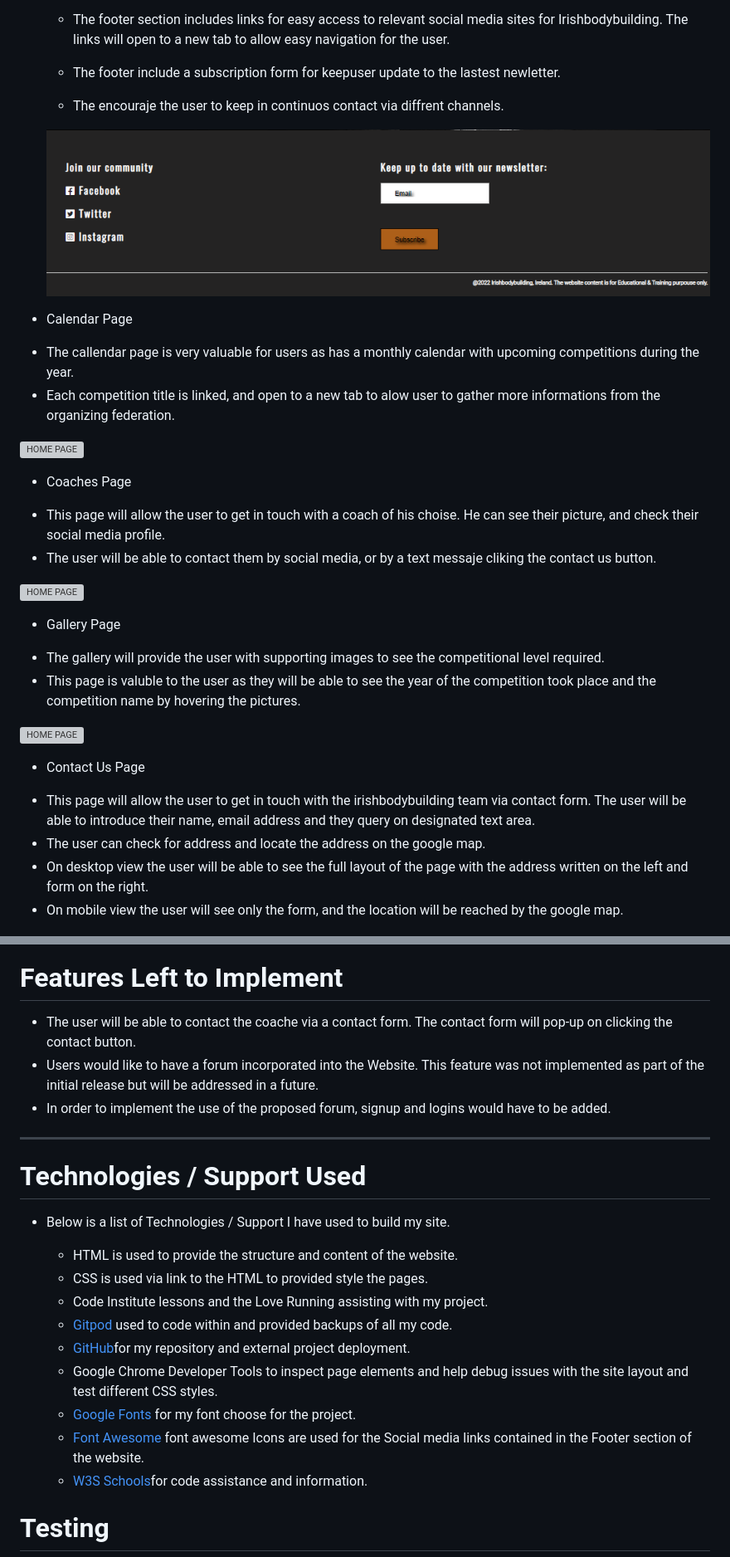
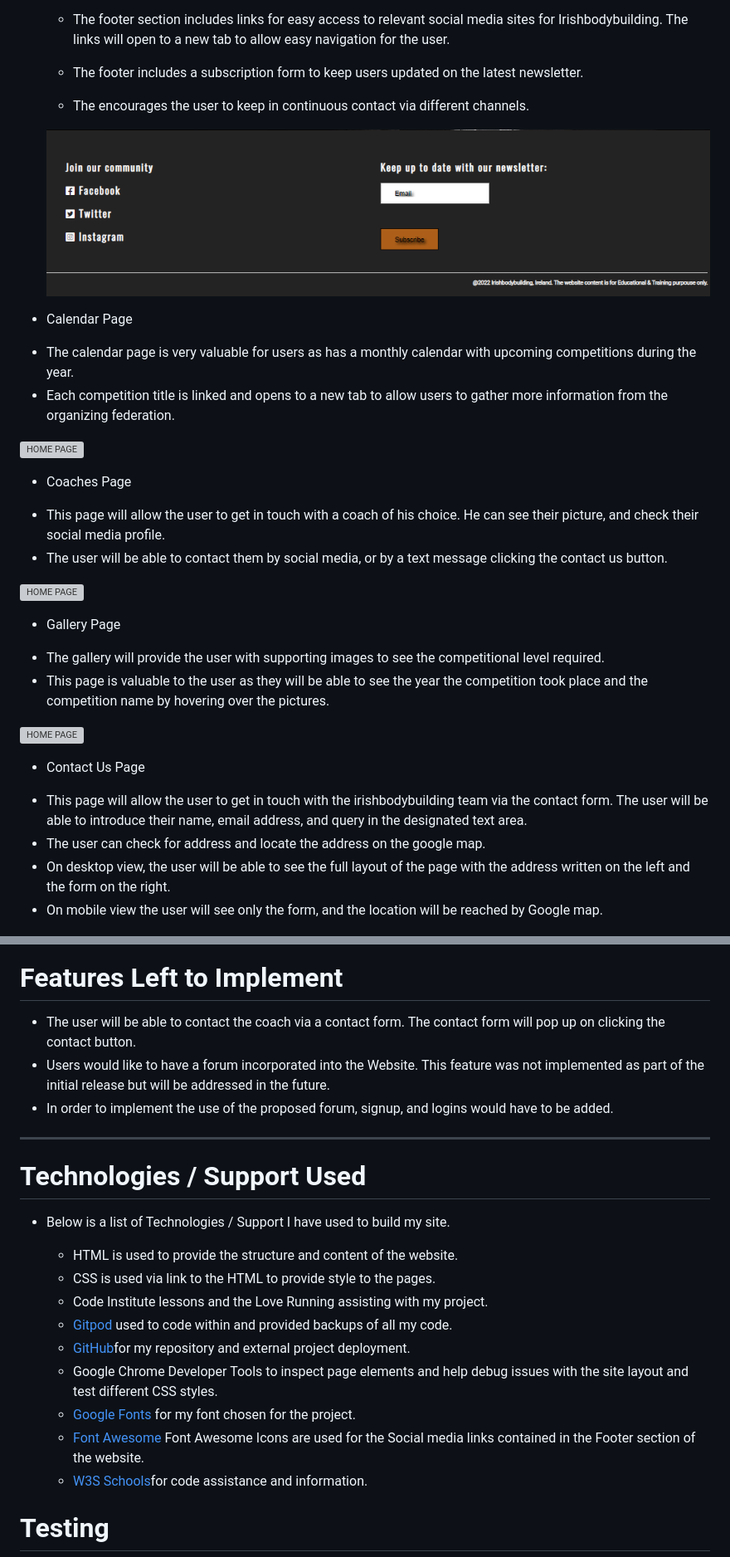
Before and after one commit to fitabigail/irishbodybuilding, a Markdown page: README.md, 2 parts joined by grey strips. Shown at 83% size. Drawn GitHub-style; grey boxes are pictures that could not be loaded.

```diff
--- a/README.md
+++ b/README.md
@@ -96,39 +96,39 @@ At the bottom of each page the user can easy access the media icons for Facebook
 
   + The footer section includes links for  easy access to relevant social media sites for Irishbodybuilding. The links will open to a new tab to allow easy navigation for the user.
 
-  + The footer include a subscription form for keepuser update to the lastest newletter.
-  + The encouraje the user to keep in continuos contact via diffrent channels.
+  + The footer includes a subscription form to keep users updated on the latest newsletter.
+  + The encourages the user to keep in continuous contact via different channels.
 
   ![HOME PAGE](./assets/reademeimg/footer.png)
 
 * Calendar Page
 
-+ The callendar page is very valuable for users as has a monthly calendar with upcoming competitions during the year.
-+ Each competition title is linked, and open to a new tab to alow user to gather more informations from the organizing federation.
++ The calendar page is very valuable for users as has a monthly calendar with upcoming competitions during the year.
++ Each competition title is linked and opens to a new tab to allow users to gather more information from the organizing federation.
 
 ![HOME PAGE](./assets/reademeimg/calendar.png)
 
 * Coaches Page
 
-+ This page will allow the user to get in touch with a coach of his choise. He can see their picture, and check their social media profile.
-+ The user will be able to contact them by social media, or by a text messaje cliking the contact us button.
++ This page will allow the user to get in touch with a coach of his choice. He can see their picture, and check their social media profile.
++ The user will be able to contact them by social media, or by a text message clicking the contact us button.
 
 ![HOME PAGE](./assets/reademeimg/coaches.png)
 
 * Gallery Page
 
 + The gallery will provide the user with supporting images to see the competitional level required.
-+ This page is valuble to the user as they will be able to see the year of the competition took place and the competition name by hovering the pictures.
++ This page is valuable to the user as they will be able to see the year the competition took place and the competition name by hovering over the pictures.
 
 
 ![HOME PAGE](./assets/reademeimg/gallery.png)
 
 * Contact Us Page
 
-+ This page will allow the user to get in touch with the irishbodybuilding team via contact form. The user will be able to introduce their name, email address and they query on designated text area.
++ This page will allow the user to get in touch with the irishbodybuilding team via the contact form. The user will be able to introduce their name, email address, and query in the designated text area.
 + The user can check for address and locate the address on the google map.
-+ On desktop view the user will be able to see the full layout of the page with the address written on the left and form on the right.
-+ On mobile view the user will see only the form, and the location will be reached by the google map.
++ On desktop view, the user will be able to see the full layout of the page with the address written on the left and the form on the right.
++ On mobile view the user will see only the form, and the location will be reached by Google map.
 
 ![HOME PAGE](./assets/reademeimg/contact-us.png)
 
@@ -137,9 +137,9 @@ At the bottom of each page the user can easy access the media icons for Facebook
 
 # Features Left to Implement
 
-+ The user will be able to contact the coache via a contact form. The contact form will pop-up on clicking the contact button.
-+ Users would like to have a forum incorporated into the Website. This feature was not implemented as part of the initial release but will be addressed in a future.
-+ In order to implement the use of the proposed forum, signup and logins would have to be added.
++ The user will be able to contact the coach via a contact form. The contact form will pop up on clicking the contact button.
++ Users would like to have a forum incorporated into the Website. This feature was not implemented as part of the initial release but will be addressed in the future.
++ In order to implement the use of the proposed forum, signup, and logins would have to be added.
 
 ***
 
@@ -150,13 +150,13 @@ At the bottom of each page the user can easy access the media icons for Facebook
 * Below is a list of Technologies / Support I have used to build my site.
 
     + HTML is used to provide the structure and content of the website.
-    + CSS is used via link to the HTML to provided style the pages.
+    + CSS is used via link to the HTML to provide style to the pages.
     + Code Institute lessons and the Love Running assisting with my project.
     + [Gitpod](https://gitpod.io/) used to code within and provided backups of all my code.
     + [GitHub](https://github.com/)for my repository and external project deployment.
     + Google Chrome Developer Tools  to inspect page elements and help debug issues with the site layout    and test different CSS styles.
-    + [Google Fonts](https://fonts.google.com/) for my font choose for the project.
-    + [Font Awesome](https://fontawesome.com/) font awesome Icons are used for the Social media links contained in the Footer section of the website.
+    + [Google Fonts](https://fonts.google.com/) for my font chosen for the project.
+    + [Font Awesome](https://fontawesome.com/) Font Awesome Icons are used for the Social media links contained in the Footer section of the website.
     + [W3S Schools](https://www.w3schools.com/)for code assistance and information.
 
 # Testing
```
Also changed, not shown: other parts of README.md (+55 -55 lines).
